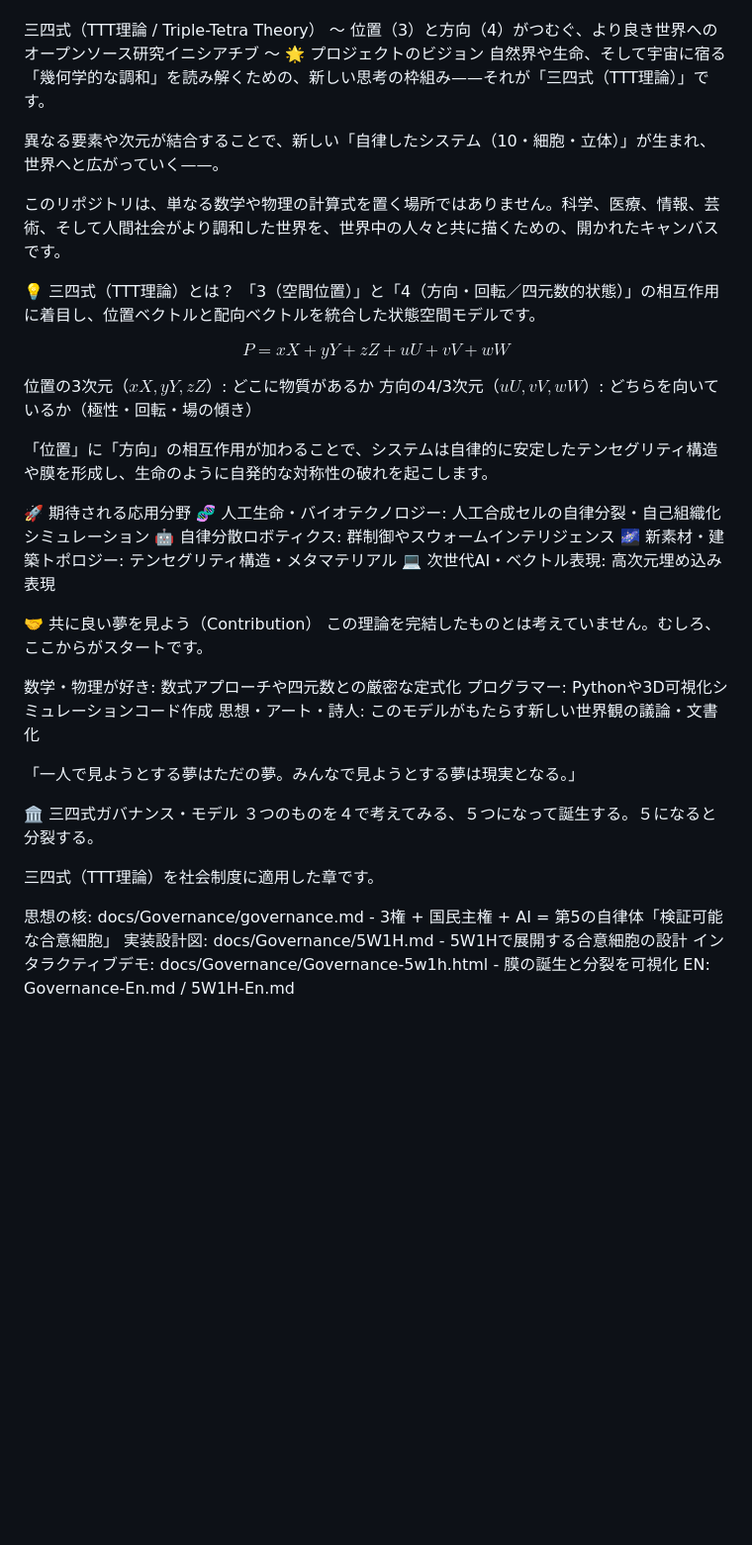
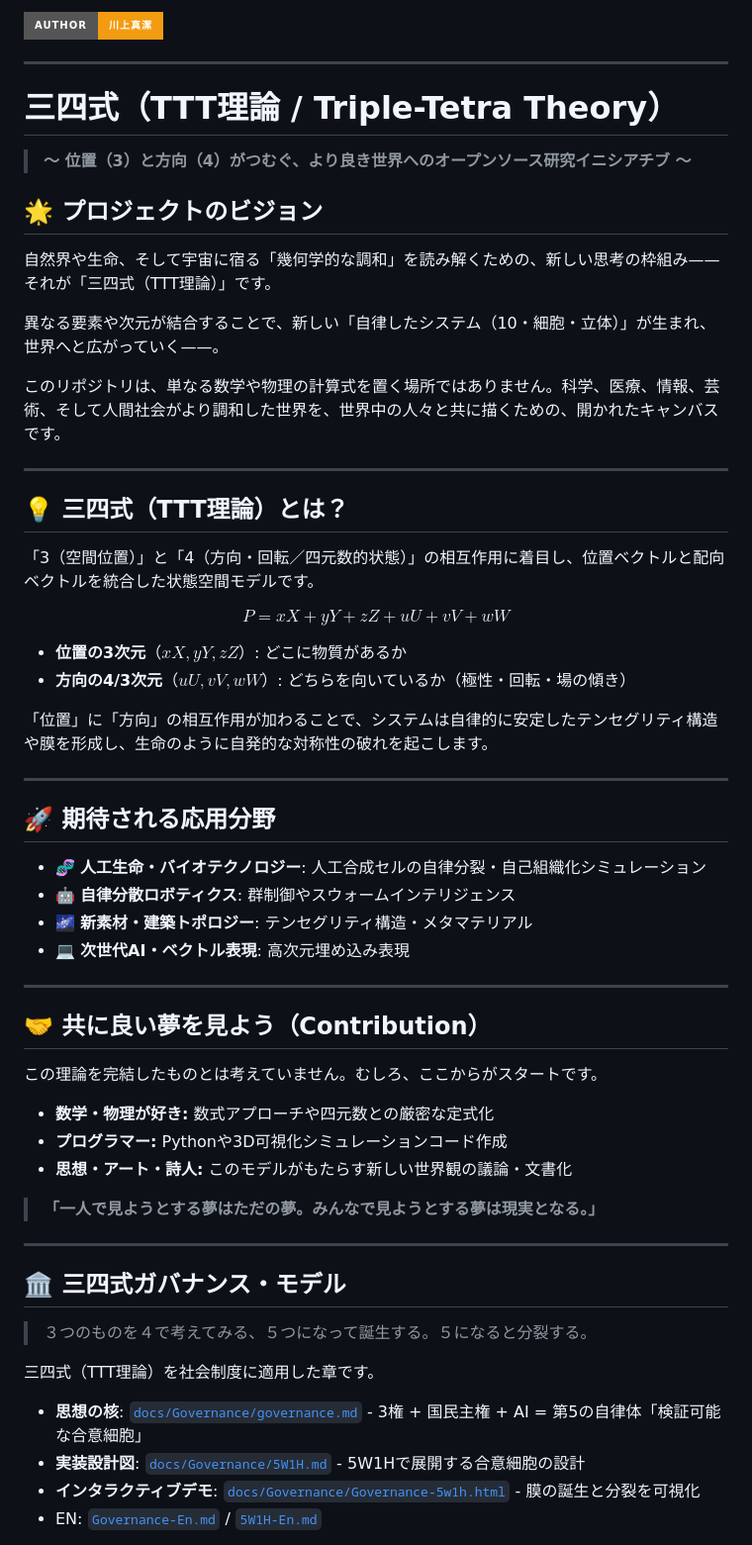
Before and after one commit to kiki054-n/cnt34, a Markdown page: README.md, the part around one of its changes. Shown at 99% size. Rendered like a GitHub page; badges without logos; blank space fills up the shorter version.

```diff
--- a/README.md
+++ b/README.md
@@ -5,54 +9,66 @@ cnt34 Code Name Type ３４ 三四式
 
+[![Author](https://img.shields.io/badge/Author-川上真潔-f39c12?style=for-the-badge)](https://orcid.org/0009-0009-2972-6511)
 
+---
 
+# 三四式（TTT理論 / Triple-Tetra Theory）
 
+> **〜 位置（3）と方向（4）がつむぐ、より良き世界へのオープンソース研究イニシアチブ 〜**
 
+## 🌟 プロジェクトのビジョン
 
-三四式（TTT理論 / Triple-Tetra Theory）
-〜 位置（3）と方向（4）がつむぐ、より良き世界へのオープンソース研究イニシアチブ 〜
-🌟 プロジェクトのビジョン
 自然界や生命、そして宇宙に宿る「幾何学的な調和」を読み解くための、新しい思考の枠組み——それが「三四式（TTT理論）」です。
 
 異なる要素や次元が結合することで、新しい「自律したシステム（10・細胞・立体）」が生まれ、世界へと広がっていく——。
 
 このリポジトリは、単なる数学や物理の計算式を置く場所ではありません。科学、医療、情報、芸術、そして人間社会がより調和した世界を、世界中の人々と共に描くための、開かれたキャンバスです。
 
+---
 
-💡 三四式（TTT理論）とは？
+## 💡 三四式（TTT理論）とは？
+
 「3（空間位置）」と「4（方向・回転／四元数的状態）」の相互作用に着目し、位置ベクトルと配向ベクトルを統合した状態空間モデルです。
 
 $$P = xX + yY + zZ + uU + vV + wW$$
 
-位置の3次元（$xX, yY, zZ$）: どこに物質があるか
-方向の4/3次元（$uU, vV, wW$）: どちらを向いているか（極性・回転・場の傾き）
+* **位置の3次元**（$xX, yY, zZ$）: どこに物質があるか
+* **方向の4/3次元**（$uU, vV, wW$）: どちらを向いているか（極性・回転・場の傾き）
 
 「位置」に「方向」の相互作用が加わることで、システムは自律的に安定したテンセグリティ構造や膜を形成し、生命のように自発的な対称性の破れを起こします。
 
+---
 
-🚀 期待される応用分野
-🧬 人工生命・バイオテクノロジー: 人工合成セルの自律分裂・自己組織化シミュレーション
-🤖 自律分散ロボティクス: 群制御やスウォームインテリジェンス
-🌌 新素材・建築トポロジー: テンセグリティ構造・メタマテリアル
-💻 次世代AI・ベクトル表現: 高次元埋め込み表現
+## 🚀 期待される応用分野
+
+* 🧬 **人工生命・バイオテクノロジー**: 人工合成セルの自律分裂・自己組織化シミュレーション
+* 🤖 **自律分散ロボティクス**: 群制御やスウォームインテリジェンス
+* 🌌 **新素材・建築トポロジー**: テンセグリティ構造・メタマテリアル
+* 💻 **次世代AI・ベクトル表現**: 高次元埋め込み表現
+
+---
+
+## 🤝 共に良い夢を見よう（Contribution）
+
+この理論を完結したものとは考えていません。むしろ、ここからがスタートです。
+
+* **数学・物理が好き:** 数式アプローチや四元数との厳密な定式化
+* **プログラマー:** Pythonや3D可視化シミュレーションコード作成
+* **思想・アート・詩人:** このモデルがもたらす新しい世界観の議論・文書化
+
+> **「一人で見ようとする夢はただの夢。みんなで見ようとする夢は現実となる。」**
 
 
-🤝 共に良い夢を見よう（Contribution）
-この理論を完結したものとは考えていません。むしろ、ここからがスタートです。
 
-数学・物理が好き: 数式アプローチや四元数との厳密な定式化
-プログラマー: Pythonや3D可視化シミュレーションコード作成
-思想・アート・詩人: このモデルがもたらす新しい世界観の議論・文書化
+---
 
-「一人で見ようとする夢はただの夢。みんなで見ようとする夢は現実となる。」
+## 🏛️ 三四式ガバナンス・モデル
 
-
-🏛️ 三四式ガバナンス・モデル
-３つのものを４で考えてみる、５つになって誕生する。５になると分裂する。
+> ３つのものを４で考えてみる、５つになって誕生する。５になると分裂する。
 
 三四式（TTT理論）を社会制度に適用した章です。
 
-思想の核: docs/Governance/governance.md - 3権 + 国民主権 + AI = 第5の自律体「検証可能な合意細胞」
-実装設計図: docs/Governance/5W1H.md - 5W1Hで展開する合意細胞の設計
-インタラクティブデモ: docs/Governance/Governance-5w1h.html - 膜の誕生と分裂を可視化
-EN: Governance-En.md / 5W1H-En.md
+- **思想の核**: [`docs/Governance/governance.md`](docs/Governance/governance.md) - 3権 + 国民主権 + AI = 第5の自律体「検証可能な合意細胞」
+- **実装設計図**: [`docs/Governance/5W1H.md`](docs/Governance/5W1H.md) - 5W1Hで展開する合意細胞の設計
+- **インタラクティブデモ**: [`docs/Governance/Governance-5w1h.html`](docs/Governance/Governance-5w1h.html) - 膜の誕生と分裂を可視化
+- EN: [`Governance-En.md`](docs/Governance/Governance-En.md) / [`5W1H-En.md`](docs/Governance/5W1H-En.md)
 
```
Also changed, not shown: other parts of README.md (+45 -37 lines).
